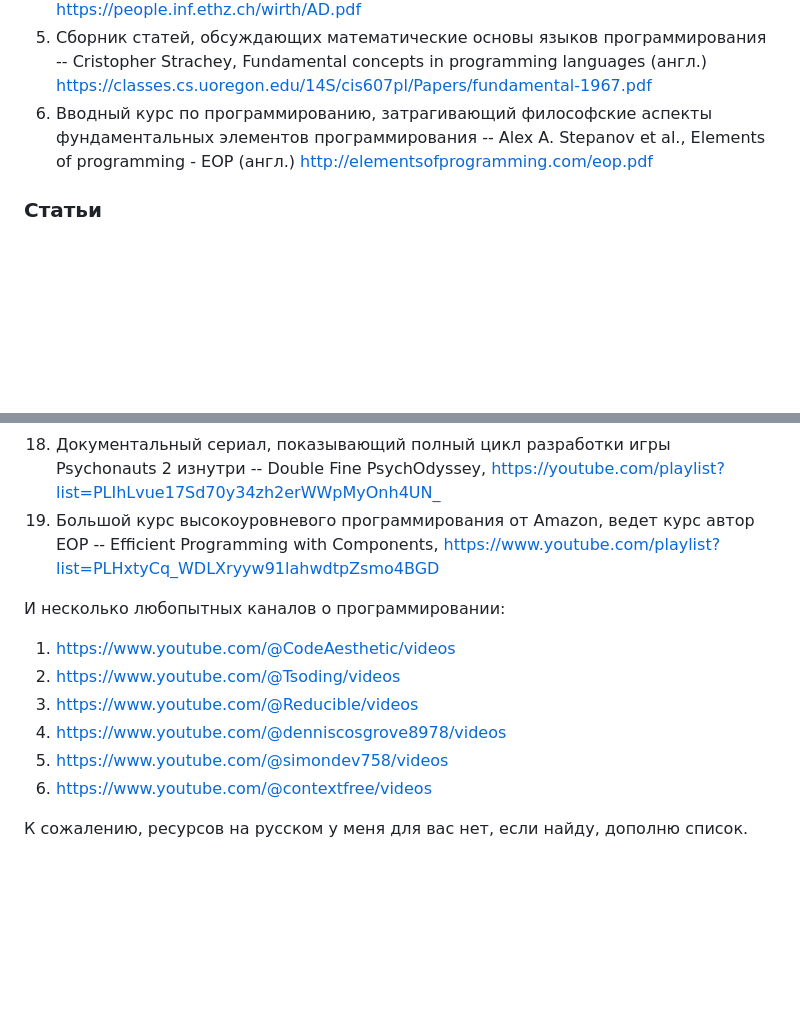
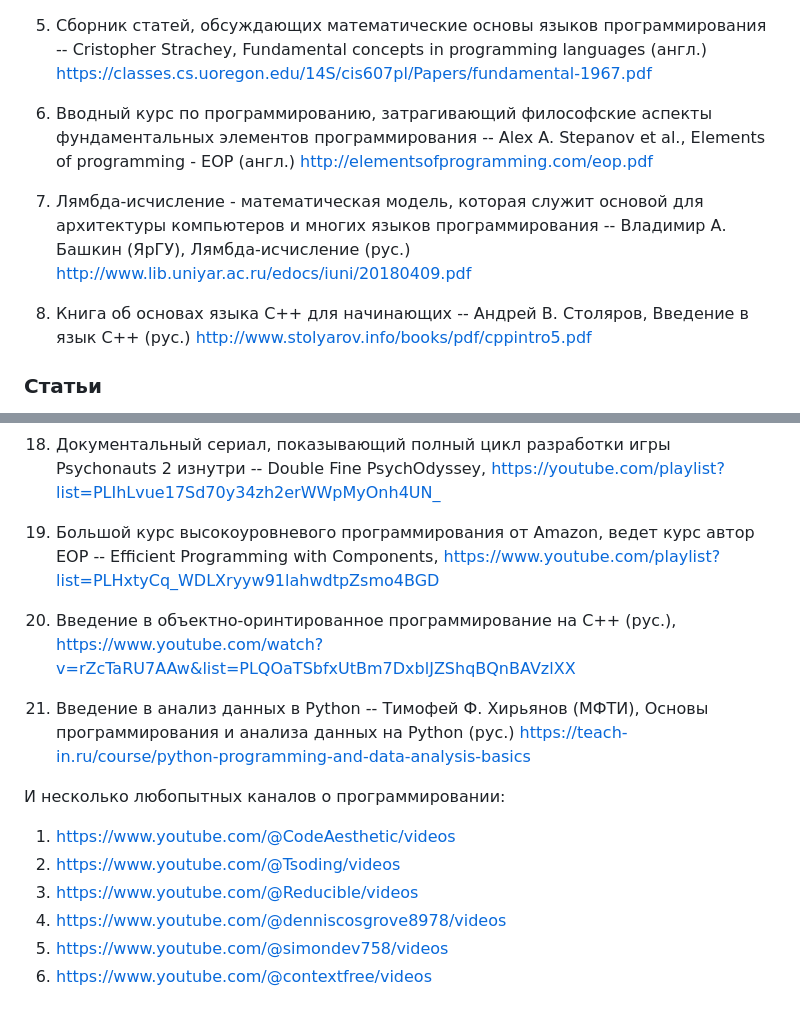
Before and after one commit to AbsoluteVirtue/fcim_poo_21.6, a Markdown page: README.md, 2 parts joined by grey strips. Rendered like a GitHub page; blank space fills up the shorter version.

Commit message:
added src in ru

```diff
--- a/README.md
+++ b/README.md
@@ -13,6 +13,11 @@ https://people.inf.ethz.ch/wirth/AD.pdf
 https://classes.cs.uoregon.edu/14S/cis607pl/Papers/fundamental-1967.pdf
 6. Вводный курс по программированию, затрагивающий философские аспекты фундаментальных элементов программирования -- Alex A. Stepanov et al., Elements of programming - EOP (англ.)
 http://elementsofprogramming.com/eop.pdf
+
+7. Лямбда-исчисление - математическая модель, которая служит основой для архитектуры компьютеров и многих языков программирования -- Владимир А. Башкин (ЯрГУ), Лямбда-исчисление (рус.)
+http://www.lib.uniyar.ac.ru/edocs/iuni/20180409.pdf
+8. Книга об основах языка С++ для начинающих -- Андрей В. Столяров, Введение в язык С++ (рус.)
+http://www.stolyarov.info/books/pdf/cppintro5.pdf
 
 ### Статьи
 1. Cоветы начинающим программистам -- (англ.)
@@ -49,7 +54,11 @@ https://web.archive.org/web/20150906155800/http://www.objectmentor.com/resources
 16. Исторический экскурс в основы программирования через призму их внедрения в различные языки программирования -- Procedural Programming: It's Back? It Never Went Away, https://youtu.be/eEBOvqMfPoI
 17. Интересная иллюстрация ООП в классическом понимании этого термина -- Moldable development, https://youtu.be/Pot9GnHFOVU
 18. Документальный сериал, показывающий полный цикл разработки игры Psychonauts 2 изнутри -- Double Fine PsychOdyssey, [https://youtube.com/playlist?list=PLIhLvue17Sd70y34zh2erWWpMyOnh4UN_](https://youtube.com/playlist?list=PLIhLvue17Sd70y34zh2erWWpMyOnh4UN_)
-19. Большой курс высокоуровневого программирования от Amazon, ведет курс автор EOP -- Efficient Programming with Components, https://www.youtube.com/playlist?list=PLHxtyCq_WDLXryyw91lahwdtpZsmo4BGD
+19. Большой курс высокоуровневого программирования от Amazon, ведет курс автор EOP -- Efficient Programming with Components, [https://www.youtube.com/playlist?list=PLHxtyCq_WDLXryyw91lahwdtpZsmo4BGD](https://www.youtube.com/playlist?list=PLHxtyCq_WDLXryyw91lahwdtpZsmo4BGD)
+
+20. Введение в объектно-оринтированное программирование на С++ (рус.), [https://www.youtube.com/watch?v=rZcTaRU7AAw&list=PLQOaTSbfxUtBm7DxblJZShqBQnBAVzlXX](https://www.youtube.com/watch?v=rZcTaRU7AAw&list=PLQOaTSbfxUtBm7DxblJZShqBQnBAVzlXX)
+21. Введение в анализ данных в Python -- Тимофей Ф. Хирьянов (МФТИ), Основы программирования и анализа данных на Python (рус.)
+https://teach-in.ru/course/python-programming-and-data-analysis-basics
 
 И несколько любопытных каналов о программировании:
 1. https://www.youtube.com/@CodeAesthetic/videos
@@ -58,5 +67,3 @@ https://web.archive.org/web/20150906155800/http://www.objectmentor.com/resources
 4. https://www.youtube.com/@denniscosgrove8978/videos
 5. https://www.youtube.com/@simondev758/videos
 6. https://www.youtube.com/@contextfree/videos
-
-К сожалению, ресурсов на русском у меня для вас нет, если найду, дополню список.
```
